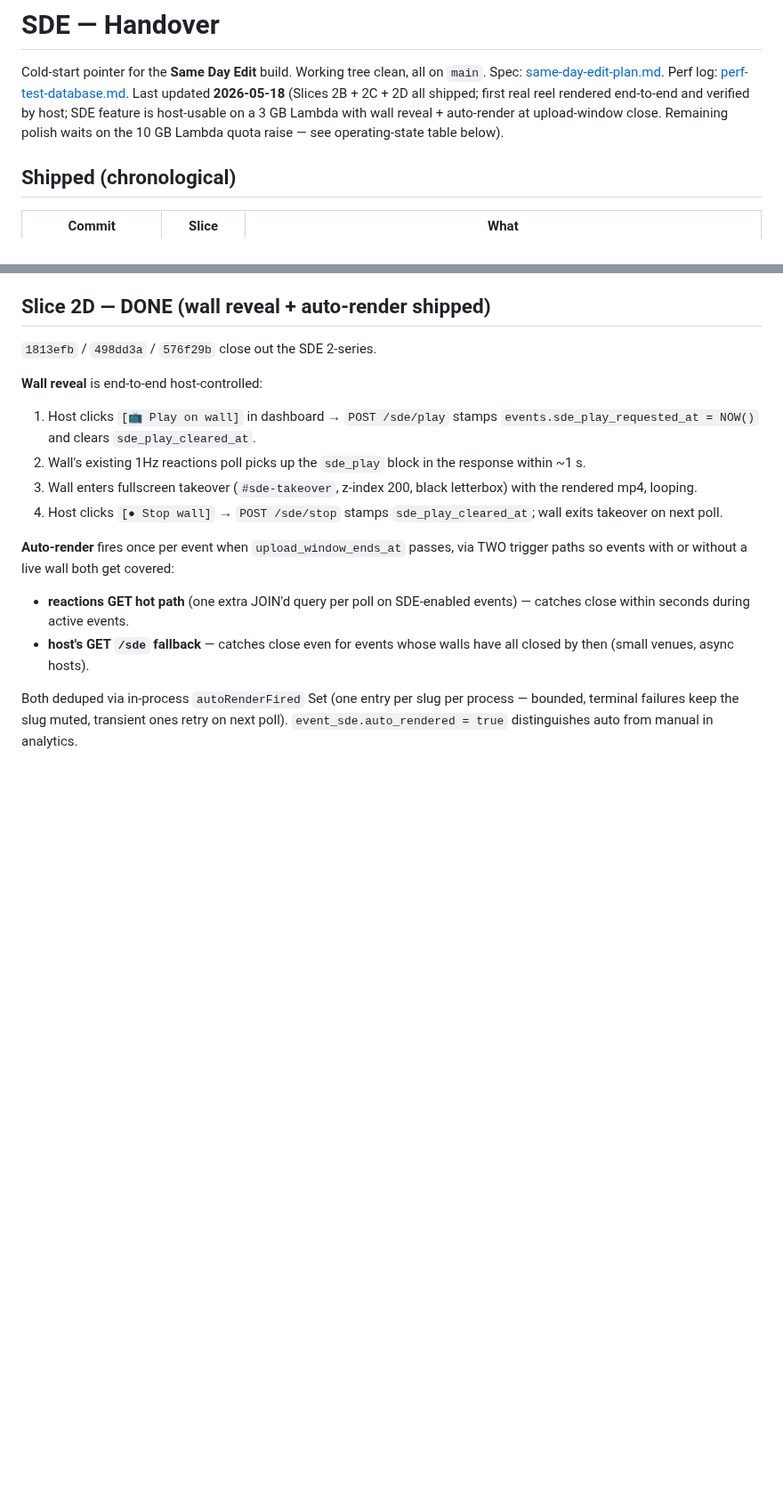
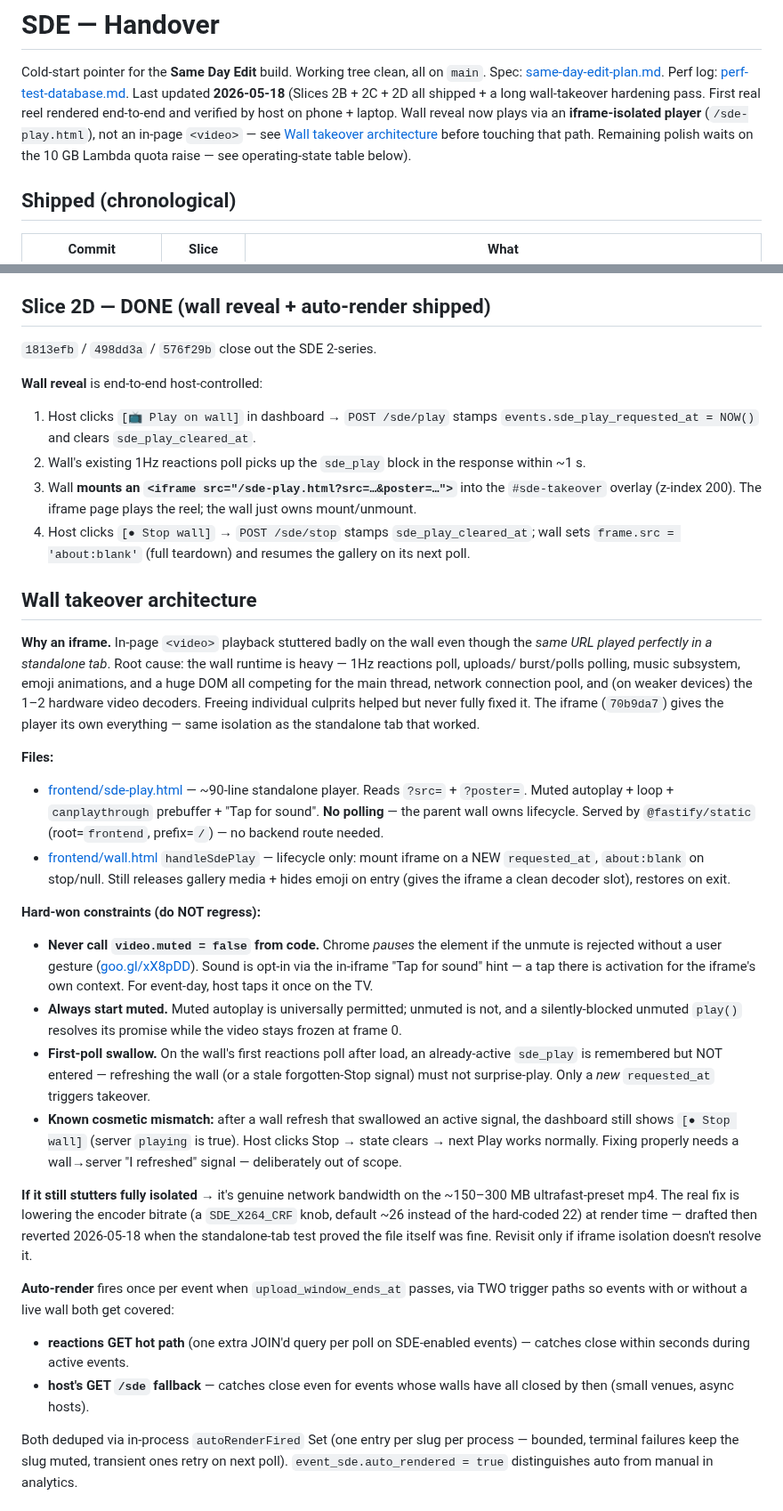
Before and after one commit to besogolbb/reelday, a Markdown page: docs/SDE-HANDOVER.md, 2 parts joined by grey strips. Shown at 89% size. GitHub-like rendering; blank space fills up the shorter version.

Commit message:
docs(SDE-HANDOVER): capture wall-takeover hardening + iframe arch
The doc was current through 2D-3 (576f29b) but missing the entire
post-2D wall hardening pass. Updated:

- Shipped table: added the 7 wall-fix commits (83ee7e8 → 70b9da7)
  including the iframe-isolation rearchitecture.
- New "Wall takeover architecture" section: why an iframe (wall
  runtime starved in-page playback; same URL was smooth in a
  standalone tab), the files, and the hard-won constraints that
  must NOT regress — never code-unmute (Chrome pauses on reject),
  always start muted, first-poll swallow, the known cosmetic
  dashboard mismatch, and the parked CRF-bitrate fallback.
- Slice 2D "Wall reveal" steps rewritten for the iframe flow.
- Locked decisions: marked the "cards = PNG overlays" decision
  SUPERSEDED — it directly contradicted shipped drawtext code and
  would mislead a cold reader.
- Key files map: added sdeRender.js, reactions.js, sde-play.html;
  refreshed sde.js/dashboard.html descriptions.
- Cold-start pointer flags the iframe architecture up top.

Co-Authored-By: Claude Opus 4.7 <noreply@anthropic.com>

```diff
--- a/docs/SDE-HANDOVER.md
+++ b/docs/SDE-HANDOVER.md
@@ -3,11 +3,13 @@
 Cold-start pointer for the **Same Day Edit** build. Working tree clean,
 all on `main`. Spec: [same-day-edit-plan.md](same-day-edit-plan.md).
 Perf log: [perf-test-database.md](perf-test-database.md). Last updated
-**2026-05-18** (Slices 2B + 2C + 2D all shipped; first real reel
-rendered end-to-end and verified by host; SDE feature is
-host-usable on a 3 GB Lambda with wall reveal + auto-render at
-upload-window close. Remaining polish waits on the 10 GB Lambda
-quota raise — see operating-state table below).
+**2026-05-18** (Slices 2B + 2C + 2D all shipped + a long wall-takeover
+hardening pass. First real reel rendered end-to-end and verified by
+host on phone + laptop. Wall reveal now plays via an **iframe-isolated
+player** (`/sde-play.html`), not an in-page `<video>` — see
+[Wall takeover architecture](#wall-takeover-architecture) before
+touching that path. Remaining polish waits on the 10 GB Lambda quota
+raise — see operating-state table below).
 
 ## Shipped (chronological)
 
@@ -114,10 +123,61 @@ footgun stays defused.
    `sde_play_cleared_at`.
 2. Wall's existing 1Hz reactions poll picks up the `sde_play` block
    in the response within ~1 s.
-3. Wall enters fullscreen takeover (`#sde-takeover`, z-index 200,
-   black letterbox) with the rendered mp4, looping.
+3. Wall **mounts an `<iframe src="/sde-play.html?src=…&poster=…">`**
+   into the `#sde-takeover` overlay (z-index 200). The iframe page
+   plays the reel; the wall just owns mount/unmount.
 4. Host clicks `[● Stop wall]` → `POST /sde/stop` stamps
-   `sde_play_cleared_at`; wall exits takeover on next poll.
+   `sde_play_cleared_at`; wall sets `frame.src = 'about:blank'` (full
+   teardown) and resumes the gallery on its next poll.
+
+## Wall takeover architecture
+
+**Why an iframe.** In-page `<video>` playback stuttered badly on the
+wall even though the *same URL played perfectly in a standalone tab*.
+Root cause: the wall runtime is heavy — 1Hz reactions poll, uploads/
+burst/polls polling, music subsystem, emoji animations, and a huge
+DOM all competing for the main thread, network connection pool, and
+(on weaker devices) the 1–2 hardware video decoders. Freeing
+individual culprits helped but never fully fixed it. The iframe
+(`70b9da7`) gives the player its own everything — same isolation as
+the standalone tab that worked.
+
+**Files:**
+- [frontend/sde-play.html](../frontend/sde-play.html) — ~90-line
+  standalone player. Reads `?src=` + `?poster=`. Muted autoplay +
+  loop + `canplaythrough` prebuffer + "Tap for sound". **No polling**
+  — the parent wall owns lifecycle. Served by `@fastify/static`
+  (root=`frontend`, prefix=`/`) — no backend route needed.
+- [frontend/wall.html](../wall.html) `handleSdePlay` — lifecycle only:
+  mount iframe on a NEW `requested_at`, `about:blank` on stop/null.
+  Still releases gallery media + hides emoji on entry (gives the
+  iframe a clean decoder slot), restores on exit.
+
+**Hard-won constraints (do NOT regress):**
+- **Never call `video.muted = false` from code.** Chrome *pauses*
+  the element if the unmute is rejected without a user gesture
+  ([goo.gl/xX8pDD](https://goo.gl/xX8pDD)). Sound is opt-in via the
+  in-iframe "Tap for sound" hint — a tap there is activation for the
+  iframe's own context. For event-day, host taps it once on the TV.
+- **Always start muted.** Muted autoplay is universally permitted;
+  unmuted is not, and a silently-blocked unmuted `play()` resolves
+  its promise while the video stays frozen at frame 0.
+- **First-poll swallow.** On the wall's first reactions poll after
+  load, an already-active `sde_play` is remembered but NOT entered —
+  refreshing the wall (or a stale forgotten-Stop signal) must not
+  surprise-play. Only a *new* `requested_at` triggers takeover.
+- **Known cosmetic mismatch:** after a wall refresh that swallowed an
+  active signal, the dashboard still shows `[● Stop wall]` (server
+  `playing` is true). Host clicks Stop → state clears → next Play
+  works normally. Fixing properly needs a wall→server "I refreshed"
+  signal — deliberately out of scope.
+
+**If it still stutters fully isolated** → it's genuine network
+bandwidth on the ~150–300 MB ultrafast-preset mp4. The real fix is
+lowering the encoder bitrate (a `SDE_X264_CRF` knob, default ~26
+instead of the hard-coded 22) at render time — drafted then reverted
+2026-05-18 when the standalone-tab test proved the file itself was
+fine. Revisit only if iframe isolation doesn't resolve it.
 
 **Auto-render** fires once per event when `upload_window_ends_at`
 passes, via TWO trigger paths so events with or without a live wall
```
Also changed, not shown: other parts of docs/SDE-HANDOVER.md (+15 -6 lines).
